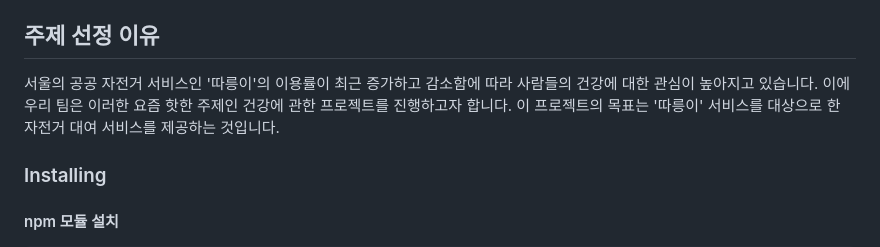
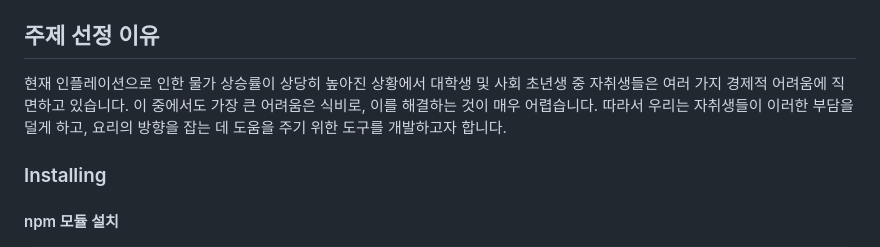
Before and after one commit to LeeMyungdeok/-Recipe-provided-project, a Markdown page: README.md, the part around the change. GitHub-like rendering.

```diff
--- a/README.md
+++ b/README.md
@@ -16,8 +16,7 @@
 </p>
 
 ## 주제 선정 이유
-
-서울의 공공 자전거 서비스인 '따릉이'의 이용률이 최근 증가하고 감소함에 따라 사람들의 건강에 대한 관심이 높아지고 있습니다. 이에 우리 팀은 이러한 요즘 핫한 주제인 건강에 관한 프로젝트를 진행하고자 합니다. 이 프로젝트의 목표는 '따릉이' 서비스를 대상으로 한 자전거 대여 서비스를 제공하는 것입니다.
+현재 인플레이션으로 인한 물가 상승률이 상당히 높아진 상황에서 대학생 및 사회 초년생 중 자취생들은 여러 가지 경제적 어려움에 직면하고 있습니다. 이 중에서도 가장 큰 어려움은 식비로, 이를 해결하는 것이 매우 어렵습니다. 따라서 우리는 자취생들이 이러한 부담을 덜게 하고, 요리의 방향을 잡는 데 도움을 주기 위한 도구를 개발하고자 합니다.
 
 ### Installing
 
```
